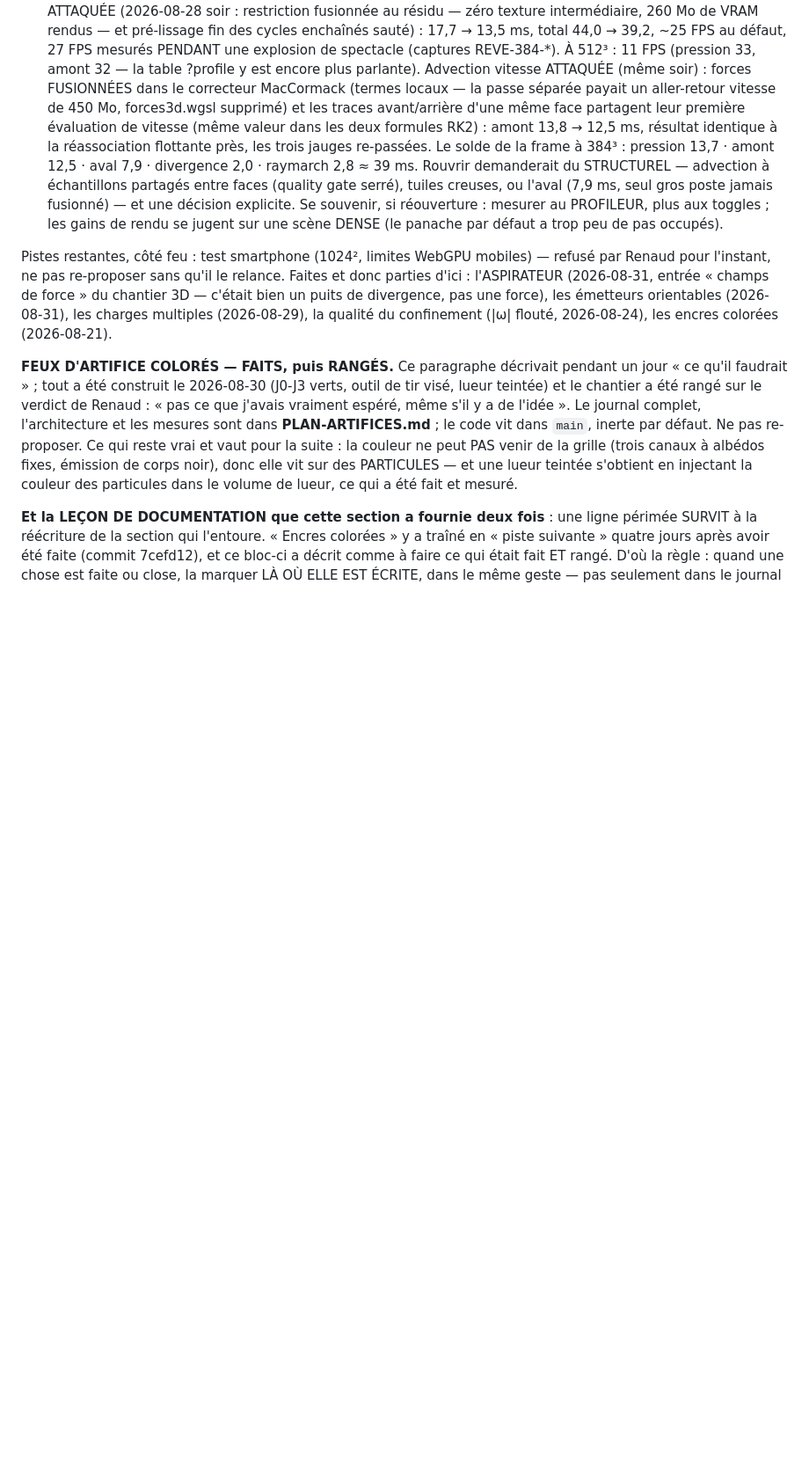
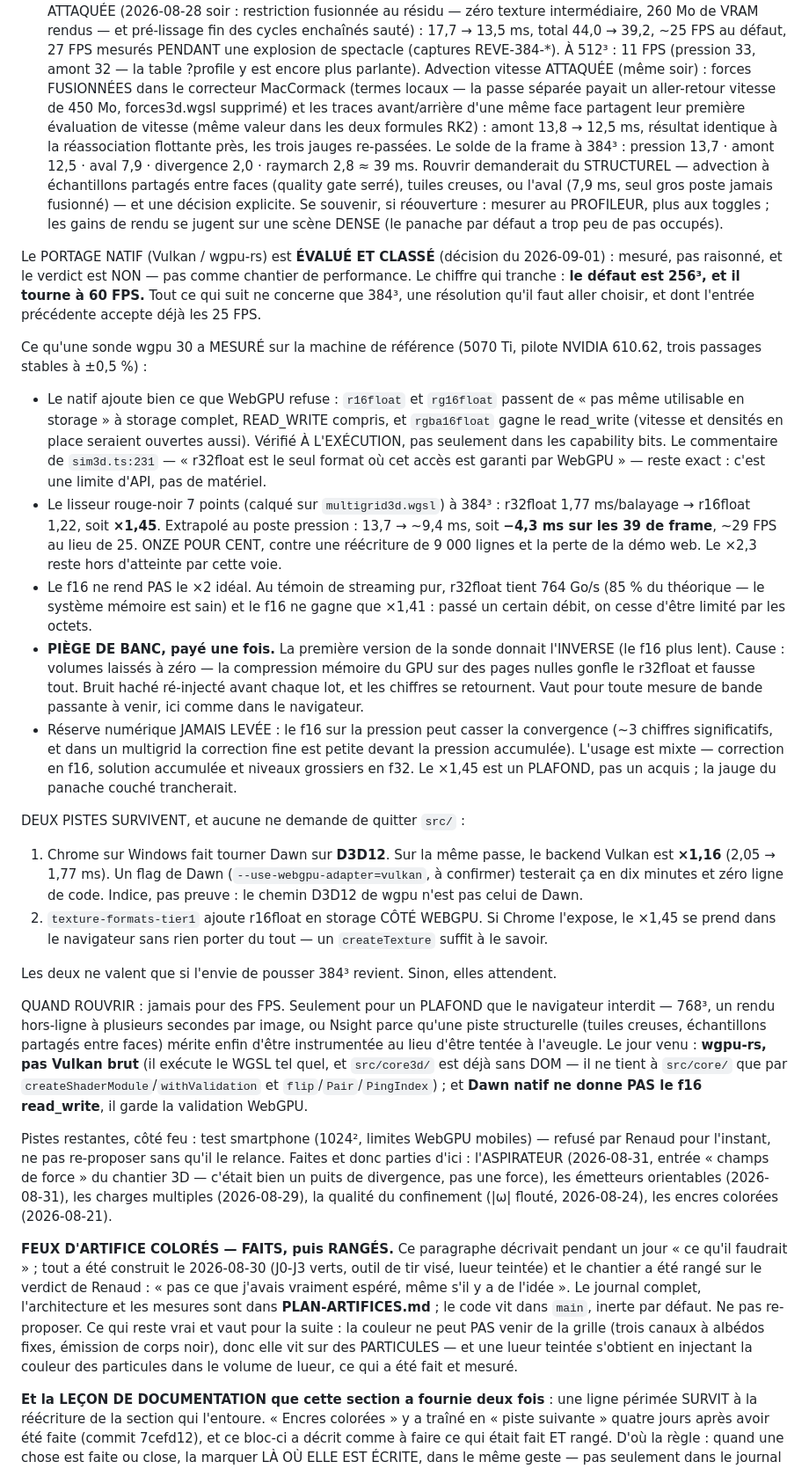
Before and after one commit to warnotte/LiquidVM, a Markdown page: NOTES-DEV.md, the part around the change. Shown at 88% size. GitHub-like rendering; blank space fills up the shorter version.

Commit message:
Le portage natif Vulkan : évalué, mesuré, CLASSÉ
Sonde wgpu 30 sur la machine de référence : le natif ouvre bien r16float en
storage READ_WRITE (que WebGPU réserve à r32float), et le lisseur rouge-noir
à 384³ y gagne ×1,45 — soit −4,3 ms sur 39, ~11 % de frame. Pas de quoi
réécrire 9 000 lignes et perdre la démo web : le défaut est 256³ et il tourne
à 60 FPS.

Journal complet dans « Pistes suivantes » : la table mesurée, le piège du banc
sur textures à zéro (la compression mémoire faisait dire l'inverse), la réserve
de convergence sur le f16, les deux pistes qui restent dans src/, et la seule
condition de réouverture — un plafond que le navigateur interdit, jamais des FPS.

Co-Authored-By: Claude Opus 5 (1M context) <noreply@anthropic.com>
Claude-Session: https://claude.ai/code/session_01X2AehKNihzwgNgWF271k1C

```diff
--- a/NOTES-DEV.md
+++ b/NOTES-DEV.md
@@ -1288,6 +1288,63 @@ et une décision explicite. Se souvenir, si réouverture : mesurer au PROFILEUR,
 plus aux toggles ; les gains de rendu se jugent sur une scène DENSE (le panache
 par défaut a trop peu de pas occupés).
 
+Le PORTAGE NATIF (Vulkan / wgpu-rs) est **ÉVALUÉ ET CLASSÉ** (décision du
+2026-09-01) : mesuré, pas raisonné, et le verdict est NON — pas comme chantier
+de performance. Le chiffre qui tranche : **le défaut est 256³, et il tourne à
+60 FPS.** Tout ce qui suit ne concerne que 384³, une résolution qu'il faut aller
+choisir, et dont l'entrée précédente accepte déjà les 25 FPS.
+
+Ce qu'une sonde wgpu 30 a MESURÉ sur la machine de référence (5070 Ti, pilote
+NVIDIA 610.62, trois passages stables à ±0,5 %) :
+
+- Le natif ajoute bien ce que WebGPU refuse : `r16float` et `rg16float` passent
+  de « pas même utilisable en storage » à storage complet, READ_WRITE compris,
+  et `rgba16float` gagne le read_write (vitesse et densités en place seraient
+  ouvertes aussi). Vérifié À L'EXÉCUTION, pas seulement dans les capability
+  bits. Le commentaire de `sim3d.ts:231` — « r32float est le seul format où cet
+  accès est garanti par WebGPU » — reste exact : c'est une limite d'API, pas de
+  matériel.
+- Le lisseur rouge-noir 7 points (calqué sur `multigrid3d.wgsl`) à 384³ :
+  r32float 1,77 ms/balayage → r16float 1,22, soit **×1,45**. Extrapolé au poste
+  pression : 13,7 → ~9,4 ms, soit **−4,3 ms sur les 39 de frame**, ~29 FPS au
+  lieu de 25. ONZE POUR CENT, contre une réécriture de 9 000 lignes et la perte
+  de la démo web. Le ×2,3 reste hors d'atteinte par cette voie.
+- Le f16 ne rend PAS le ×2 idéal. Au témoin de streaming pur, r32float tient
+  764 Go/s (85 % du théorique — le système mémoire est sain) et le f16 ne gagne
+  que ×1,41 : passé un certain débit, on cesse d'être limité par les octets.
+- **PIÈGE DE BANC, payé une fois.** La première version de la sonde donnait
+  l'INVERSE (le f16 plus lent). Cause : volumes laissés à zéro — la compression
+  mémoire du GPU sur des pages nulles gonfle le r32float et fausse tout. Bruit
+  haché ré-injecté avant chaque lot, et les chiffres se retournent. Vaut pour
+  toute mesure de bande passante à venir, ici comme dans le navigateur.
+- Réserve numérique JAMAIS LEVÉE : le f16 sur la pression peut casser la
+  convergence (~3 chiffres significatifs, et dans un multigrid la correction
+  fine est petite devant la pression accumulée). L'usage est mixte — correction
+  en f16, solution accumulée et niveaux grossiers en f32. Le ×1,45 est un
+  PLAFOND, pas un acquis ; la jauge du panache couché trancherait.
+
+DEUX PISTES SURVIVENT, et aucune ne demande de quitter `src/` :
+
+1. Chrome sur Windows fait tourner Dawn sur **D3D12**. Sur la même passe, le
+   backend Vulkan est **×1,16** (2,05 → 1,77 ms). Un flag de Dawn
+   (`--use-webgpu-adapter=vulkan`, à confirmer) testerait ça en dix minutes et
+   zéro ligne de code. Indice, pas preuve : le chemin D3D12 de wgpu n'est pas
+   celui de Dawn.
+2. `texture-formats-tier1` ajoute r16float en storage CÔTÉ WEBGPU. Si Chrome
+   l'expose, le ×1,45 se prend dans le navigateur sans rien porter du tout — un
+   `createTexture` suffit à le savoir.
+
+Les deux ne valent que si l'envie de pousser 384³ revient. Sinon, elles attendent.
+
+QUAND ROUVRIR : jamais pour des FPS. Seulement pour un PLAFOND que le navigateur
+interdit — 768³, un rendu hors-ligne à plusieurs secondes par image, ou Nsight
+parce qu'une piste structurelle (tuiles creuses, échantillons partagés entre
+faces) mérite enfin d'être instrumentée au lieu d'être tentée à l'aveugle. Le
+jour venu : **wgpu-rs, pas Vulkan brut** (il exécute le WGSL tel quel, et
+`src/core3d/` est déjà sans DOM — il ne tient à `src/core/` que par
+`createShaderModule`/`withValidation` et `flip`/`Pair`/`PingIndex`) ; et **Dawn
+natif ne donne PAS le f16 read_write**, il garde la validation WebGPU.
+
 Pistes restantes, côté feu : test smartphone (1024², limites WebGPU mobiles) —
 refusé par Renaud pour l'instant, ne pas re-proposer sans qu'il le relance.
 Faites et donc parties d'ici : l'ASPIRATEUR (2026-08-31, entrée « champs de
```
